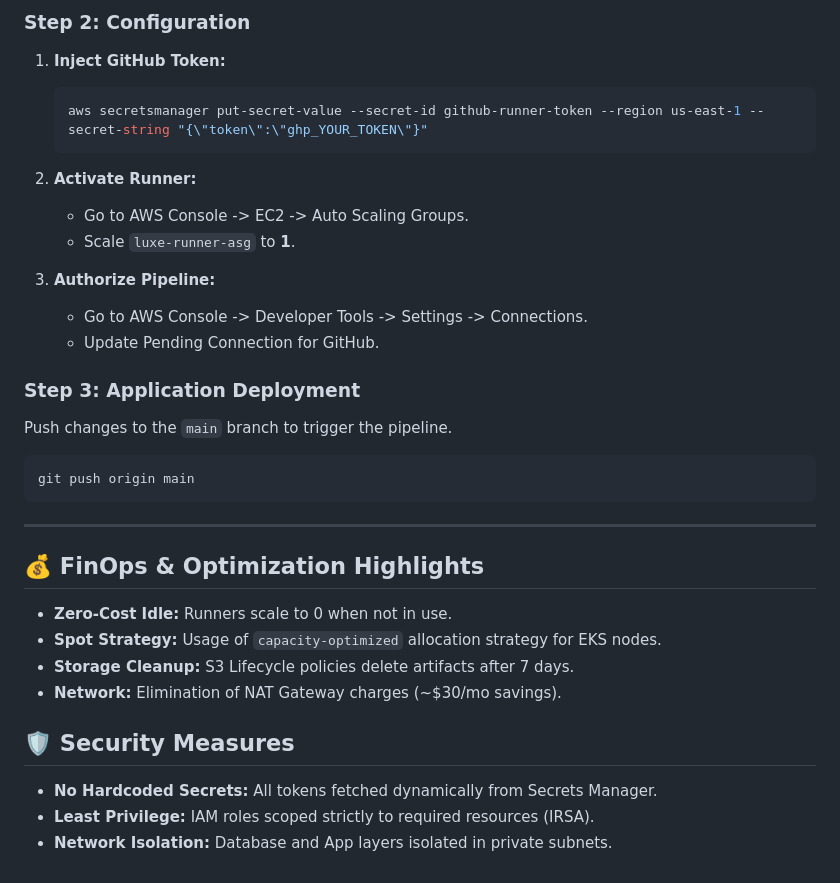
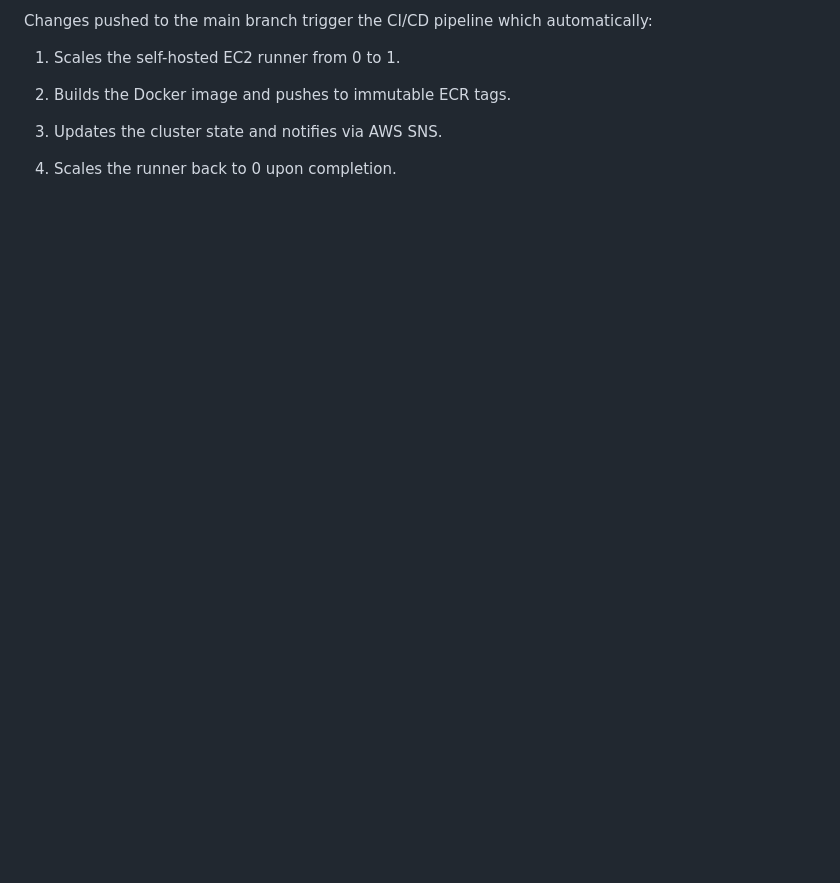
Before and after one commit to TalGold01/kubernetes-project, a Markdown page: README.md, the part around one of its changes. Drawn GitHub-style; blank space fills up the shorter version.

````diff
--- a/README.md
+++ b/README.md
@@ -59,38 +62,10 @@ terraform apply --auto-approve
 
-### Step 2: Configuration
+Changes pushed to the main branch trigger the CI/CD pipeline which automatically:
 
-1. **Inject GitHub Token:**
-   ```bash
-   aws secretsmanager put-secret-value --secret-id github-runner-token --region us-east-1 --secret-string "{\"token\":\"ghp_YOUR_TOKEN\"}"
-   ```
+   1. Scales the self-hosted EC2 runner from 0 to 1.
 
-2. **Activate Runner:**
-   * Go to AWS Console -> EC2 -> Auto Scaling Groups.
-   * Scale `luxe-runner-asg` to **1**.
+   2. Builds the Docker image and pushes to immutable ECR tags.
 
-3. **Authorize Pipeline:**
-   * Go to AWS Console -> Developer Tools -> Settings -> Connections.
-   * Update Pending Connection for GitHub.
+   3. Updates the cluster state and notifies via AWS SNS.
 
-### Step 3: Application Deployment
-
-Push changes to the `main` branch to trigger the pipeline.
-
-```bash
-git push origin main
-```
-
----
-
-## 💰 FinOps & Optimization Highlights
-
-* **Zero-Cost Idle:** Runners scale to 0 when not in use.
-* **Spot Strategy:** Usage of `capacity-optimized` allocation strategy for EKS nodes.
-* **Storage Cleanup:** S3 Lifecycle policies delete artifacts after 7 days.
-* **Network:** Elimination of NAT Gateway charges (~$30/mo savings).
-
-## 🛡️ Security Measures
-
-* **No Hardcoded Secrets:** All tokens fetched dynamically from Secrets Manager.
-* **Least Privilege:** IAM roles scoped strictly to required resources (IRSA).
-* **Network Isolation:** Database and App layers isolated in private subnets.
+   4. Scales the runner back to 0 upon completion.
````
Also changed, not shown: other parts of README.md (+47 -44 lines).
